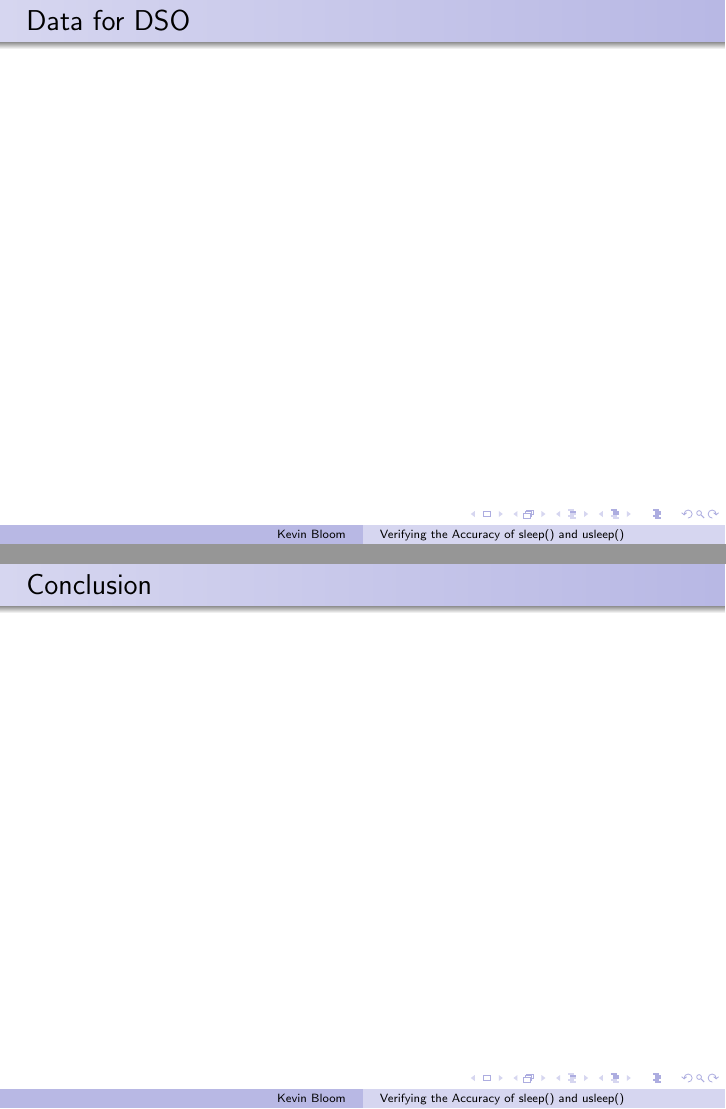
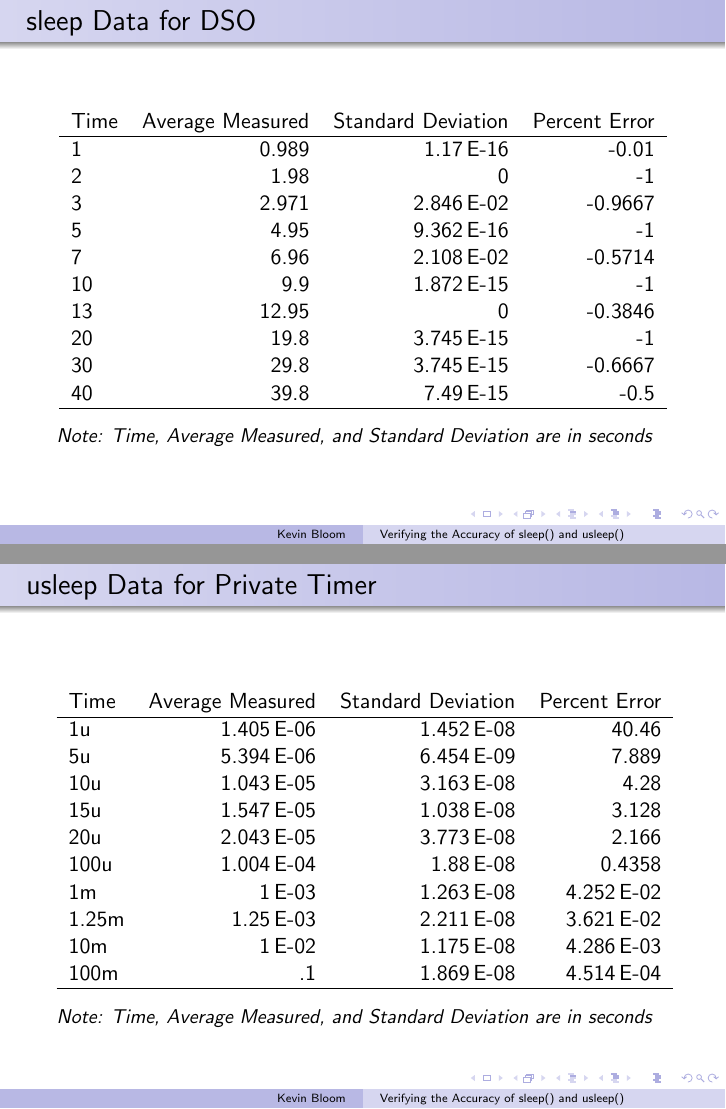
Before and after one commit to NuclearKev/EET320-321, LaTeX slides (final.tex): pages 12 and 13 of 13 before the commit and pages 12 and 13 of 15 after it, joined at a grey line. Compiled offline with pdfLaTeX.

Commit message:
Finished presentation

```diff
--- a/final.tex
+++ b/final.tex
@@ -90,3 +90,7 @@
 
 \end{frame}
 
+\begin{frame}{sleep Data for Private Timer}
+  \begin{center}
+    \begin{tabular}{lrrr}
+      Time & Average Measured & Standard Deviation & Percent Error\\
@@ -112,7 +112,46 @@
 
 \end{frame}
 
-\begin{frame}{Data for DSO}
+\begin{frame}{sleep Data for DSO}
+
+  \begin{center}
+    \begin{tabular}{lrrr}
+      Time & Average Measured & Standard Deviation & Percent Error\\
+      \hline
+      1 & 0.989 & 1.17\,E-16 & -0.01\\
+      2 & 1.98 & 0 & -1\\
+      3 & 2.971 & 2.846\,E-02 & -0.9667\\
+      5 & 4.95 & 9.362\,E-16 & -1\\
+      7 & 6.96 & 2.108\,E-02 & -0.5714\\
+      10 & 9.9 & 1.872\,E-15 & -1\\
+      13 & 12.95 & 0 & -0.3846\\
+      20 & 19.8 & 3.745\,E-15 & -1\\
+      30 & 29.8 & 3.745\,E-15 & -0.6667\\
+      40 & 39.8 & 7.49\,E-15 & -0.5\\
+      \hline
+    \end{tabular}
+  \end{center}
+  \small\emph{Note: Time, Average Measured, and Standard Deviation are in seconds}
 
 \end{frame}
 
+\begin{frame}{usleep Data for Private Timer}
+  \begin{center}
+    \begin{tabular}{lrrr}
+      Time & Average Measured & Standard Deviation & Percent Error\\
+      \hline
+      1u & 1.405\,E-06 & 1.452\,E-08 & 40.46\\
+      5u & 5.394\,E-06 & 6.454\,E-09 & 7.889\\
+      10u & 1.043\,E-05 & 3.163\,E-08 & 4.28\\
+      15u & 1.547\,E-05 & 1.038\,E-08 & 3.128\\
+      20u & 2.043\,E-05 & 3.773\,E-08 & 2.166\\
+      100u & 1.004\,E-04 & 1.88\,E-08 & 0.4358\\
+      1m & 1\,E-03 & 1.263\,E-08 & 4.252\,E-02\\
+      1.25m & 1.25\,E-03 & 2.211\,E-08 & 3.621\,E-02\\
+      10m & 1\,E-02 & 1.175\,E-08 & 4.286\,E-03\\
+      100m & .1 & 1.869\,E-08 & 4.514\,E-04\\
+      \hline
+    \end{tabular}
+  \end{center}
+  \small\emph{Note: Time, Average Measured, and Standard Deviation are in seconds}
+\end{frame}
@@ -118,0 +162 @@
+      Time & Average Measured & Standard Deviation & Percent Error\\
@@ -118,0 +177 @@
+  \small\emph{Note: Time, Average Measured, and Standard Deviation are in seconds}
```
Also changed, not shown: final.pdf, final.tex (78 more changed lines).
